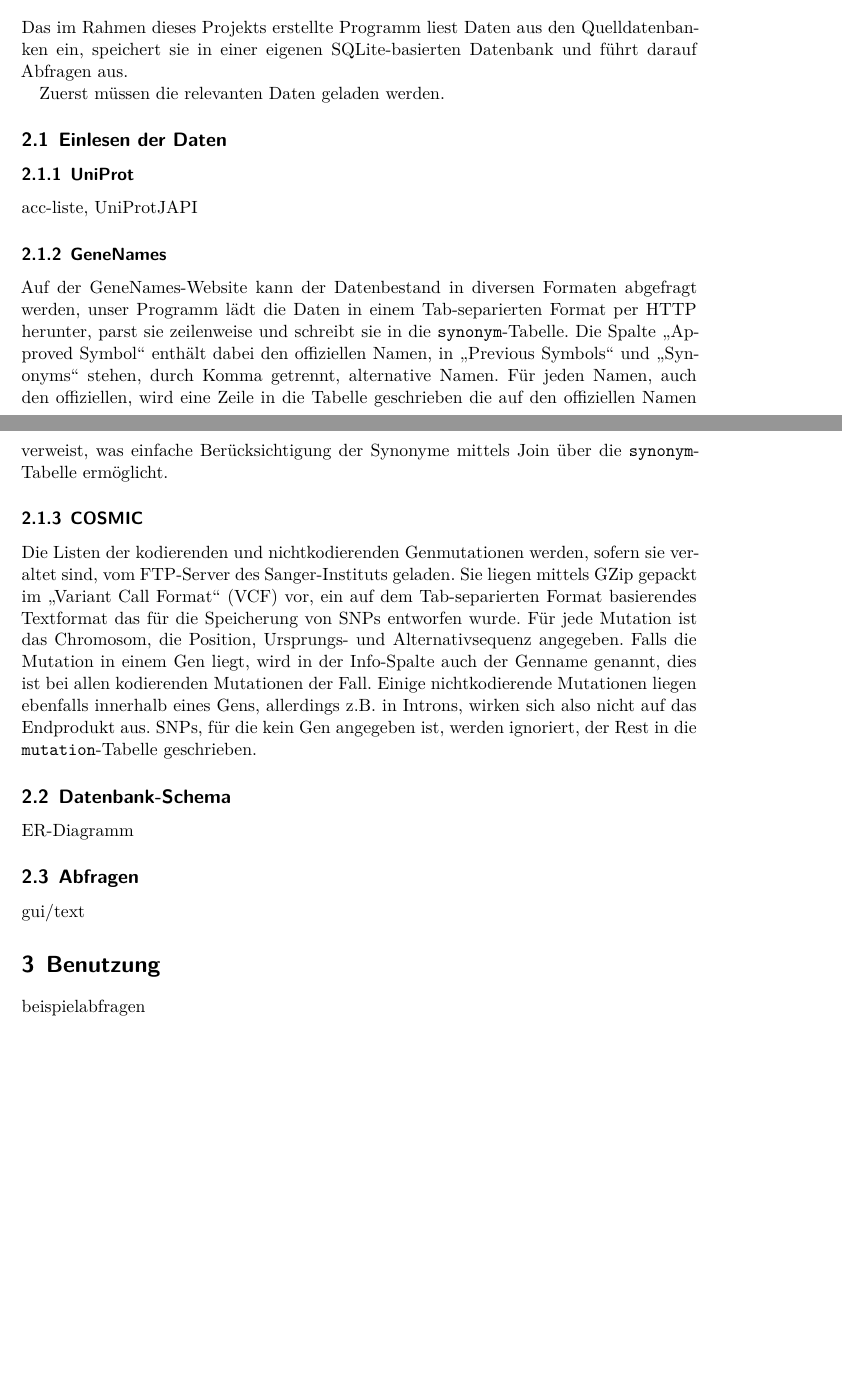
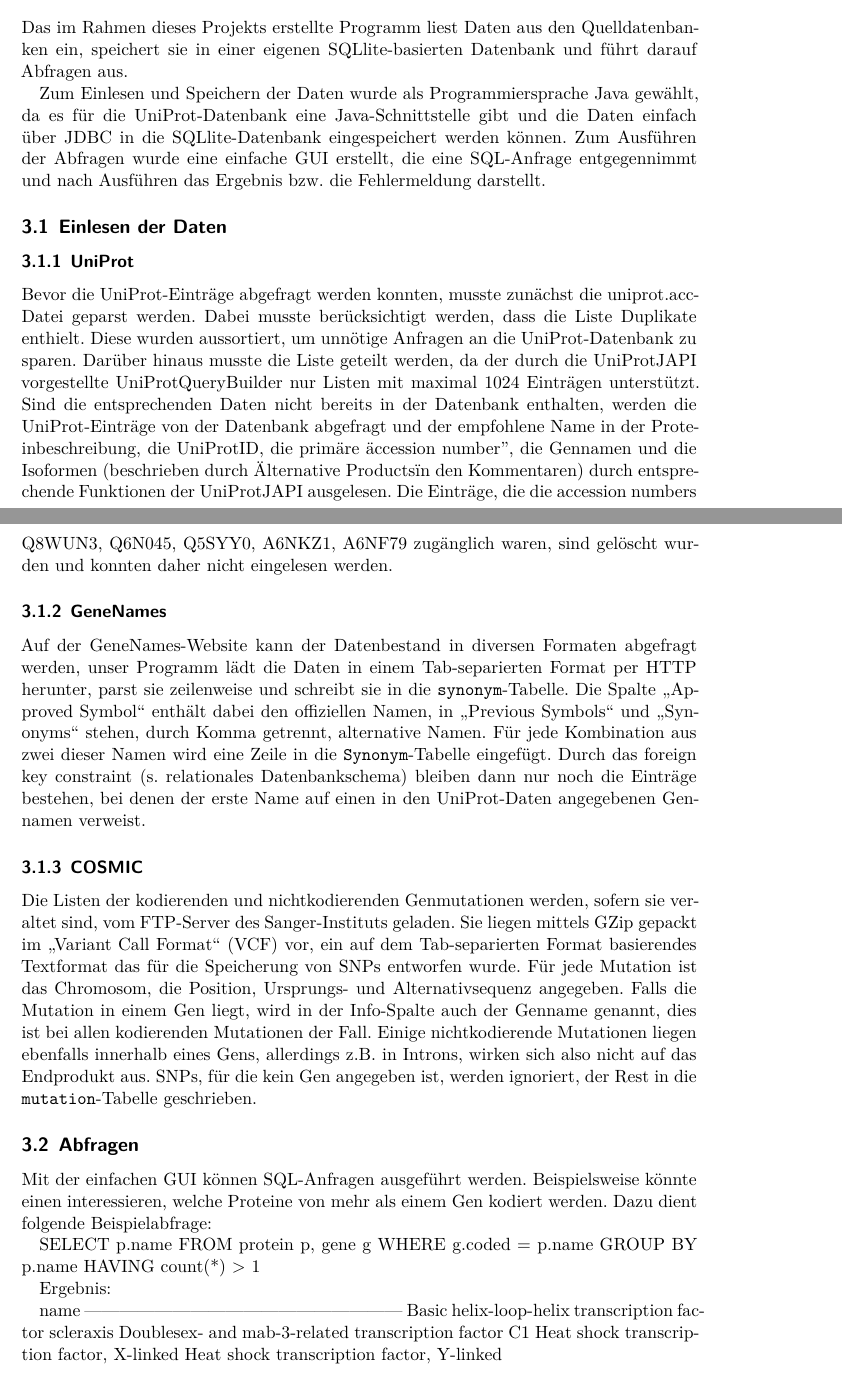
Before and after one commit to neapel/moldb-cosmic, a LaTeX document (bericht/bericht.tex): two parts of pages 2 and 3 of 3 before the commit and two parts of pages 5 and 6 of 6 after it, joined at a grey line, cut so that both start at the same text, the shorter picture padded with empty space. Compiled offline with XeLaTeX.

Commit message:
Bericht update

```diff
--- a/bericht/bericht.tex
+++ b/bericht/bericht.tex
@@ -33,30 +67,44 @@ gen 1:n mutation
 
 \section{Implementierung}
 
-Das im Rahmen dieses Projekts erstellte Programm liest Daten aus den Quelldatenbanken ein, speichert sie in einer eigenen SQLite-basierten Datenbank und führt darauf Abfragen aus.
+Das im Rahmen dieses Projekts erstellte Programm liest Daten aus den Quelldatenbanken ein, speichert sie in einer eigenen SQLlite-basierten Datenbank und führt darauf Abfragen aus.
 
-Zuerst müssen die relevanten Daten geladen werden.
+Zum Einlesen und Speichern der Daten wurde als Programmiersprache Java gewählt, da es für die UniProt-Datenbank eine Java-Schnittstelle gibt und die Daten einfach über JDBC in die SQLlite-Datenbank eingespeichert werden können. Zum Ausführen der Abfragen wurde eine einfache GUI erstellt, die eine SQL-Anfrage entgegennimmt und nach Ausführen das Ergebnis bzw. die Fehlermeldung darstellt.
 
 \subsection{Einlesen der Daten}
+
 \subsubsection{UniProt}
-acc-liste, UniProtJAPI
+
+Bevor die UniProt-Einträge abgefragt werden konnten, musste zunächst die uniprot.acc-Datei geparst werden. Dabei musste berücksichtigt werden, dass die Liste Duplikate enthielt. Diese wurden aussortiert, um unnötige Anfragen an die UniProt-Datenbank zu sparen.
+   Darüber hinaus musste die Liste geteilt werden, da der durch die UniProtJAPI vorgestellte UniProtQueryBuilder nur Listen mit maximal 1024 Einträgen unterstützt. Sind die entsprechenden Daten nicht bereits in der Datenbank enthalten, werden die UniProt-Einträge von der Datenbank abgefragt und der empfohlene Name in der Proteinbeschreibung, die UniProtID, die primäre "accession number", die Gennamen und die Isoformen (beschrieben durch "Alternative Products" in den Kommentaren) durch entsprechende Funktionen der UniProtJAPI ausgelesen.
+   Die Einträge, die die accession numbers Q8WUN3, Q6N045, Q5SYY0, A6NKZ1, A6NF79 zugänglich waren, sind gelöscht wurden und konnten daher nicht eingelesen werden.
 
 \subsubsection{GeneNames}
-Auf der \href{http://genenames.org/}{GeneNames-Website} kann der Datenbestand in diversen Formaten abgefragt werden, unser Programm lädt die Daten in einem Tab-separierten Format per HTTP herunter, parst sie zeilenweise und schreibt sie in die \texttt{synonym}-Tabelle. Die Spalte „Approved Symbol“ enthält dabei den offiziellen Namen, in „Previous Symbols“ und „Synonyms“ stehen, durch Komma getrennt, alternative Namen. Für jeden Namen, auch den offiziellen, wird eine Zeile in die Tabelle geschrieben die auf den offiziellen Namen verweist, was einfache Berücksichtigung der Synonyme mittels Join über die \texttt{synonym}-Tabelle ermöglicht.
+
+Auf der \href{http://genenames.org/}{GeneNames-Website} kann der Datenbestand in diversen Formaten abgefragt werden, unser Programm lädt die Daten in einem Tab-separierten Format per HTTP herunter, parst sie zeilenweise und schreibt sie in die \texttt{synonym}-Tabelle. Die Spalte „Approved Symbol“ enthält dabei den offiziellen Namen, in „Previous Symbols“ und „Synonyms“ stehen, durch Komma getrennt, alternative Namen. Für jede Kombination aus zwei dieser Namen wird eine Zeile in die \texttt{Synonym}-Tabelle eingefügt. Durch das foreign key constraint (s. relationales Datenbankschema) bleiben dann nur noch die Einträge bestehen, bei denen der erste Name auf einen in den UniProt-Daten angegebenen Gennamen verweist.
 
 \subsubsection{COSMIC}
+
 Die Listen der kodierenden und nichtkodierenden Genmutationen werden, sofern sie veraltet sind, vom FTP-Server des Sanger-Instituts geladen. Sie liegen mittels GZip gepackt im „Variant Call Format“ (VCF) vor, ein auf dem Tab-separierten Format basierendes Textformat das für die Speicherung von SNPs entworfen wurde. Für jede Mutation ist das Chromosom, die Position, Ursprungs- und Alternativsequenz angegeben. Falls die Mutation in einem Gen liegt, wird in der Info-Spalte auch der Genname genannt, dies ist bei allen kodierenden Mutationen der Fall. Einige nichtkodierende Mutationen liegen ebenfalls innerhalb eines Gens, allerdings z.B. in Introns, wirken sich also nicht auf das Endprodukt aus. SNPs, für die kein Gen angegeben ist, werden ignoriert, der Rest in die \texttt{mutation}-Tabelle geschrieben.
-
-\subsection{Datenbank-Schema}
-
-ER-Diagramm
 
 \subsection{Abfragen}
 
-gui/text
+Mit der einfachen GUI können SQL-Anfragen ausgeführt werden. Beispielsweise könnte einen interessieren, welche Proteine von mehr als einem Gen kodiert werden. Dazu dient folgende Beispielabfrage:
 
-\section{Benutzung}
+SELECT p.name
+FROM protein p, gene g
+WHERE g.coded = p.name
+GROUP BY p.name
+HAVING count(*) > 1
 
-beispielabfragen
+Ergebnis:
+
+name
+------------------------------------------------------
+Basic helix-loop-helix transcription factor scleraxis
+Doublesex- and mab-3-related transcription factor C1
+Heat shock transcription factor, X-linked
+Heat shock transcription factor, Y-linked
+
 
 \end{document}
```
Also changed, not shown: bericht/bericht.tex (42 more changed lines), 1 other file.
